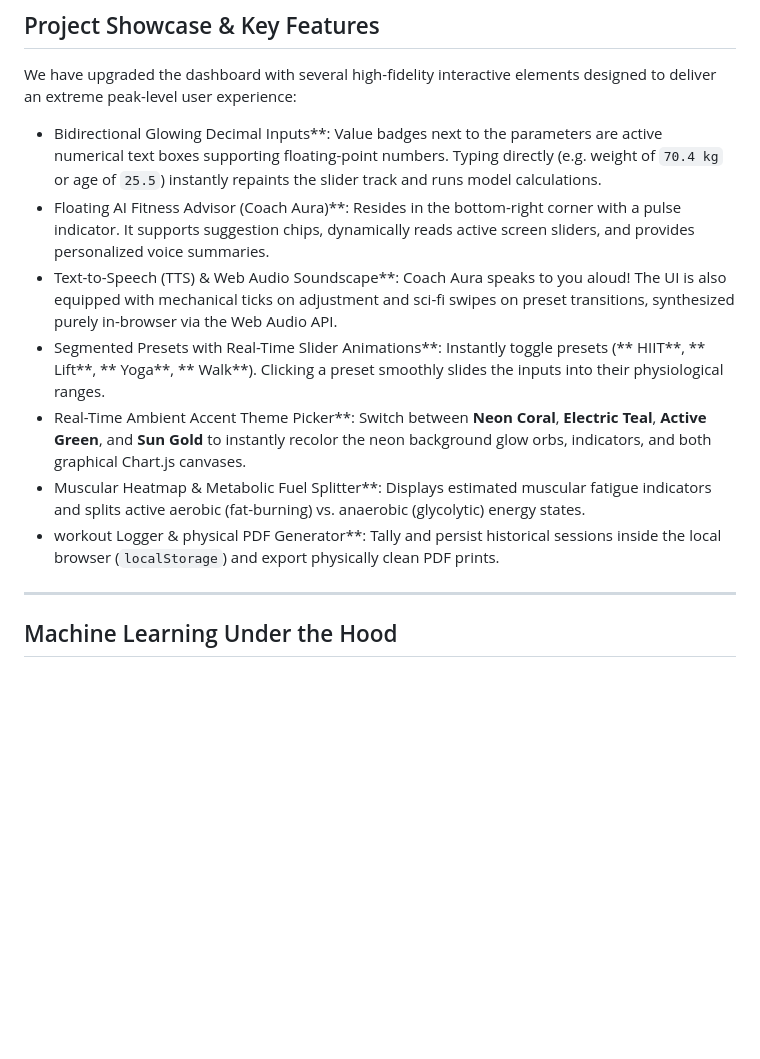
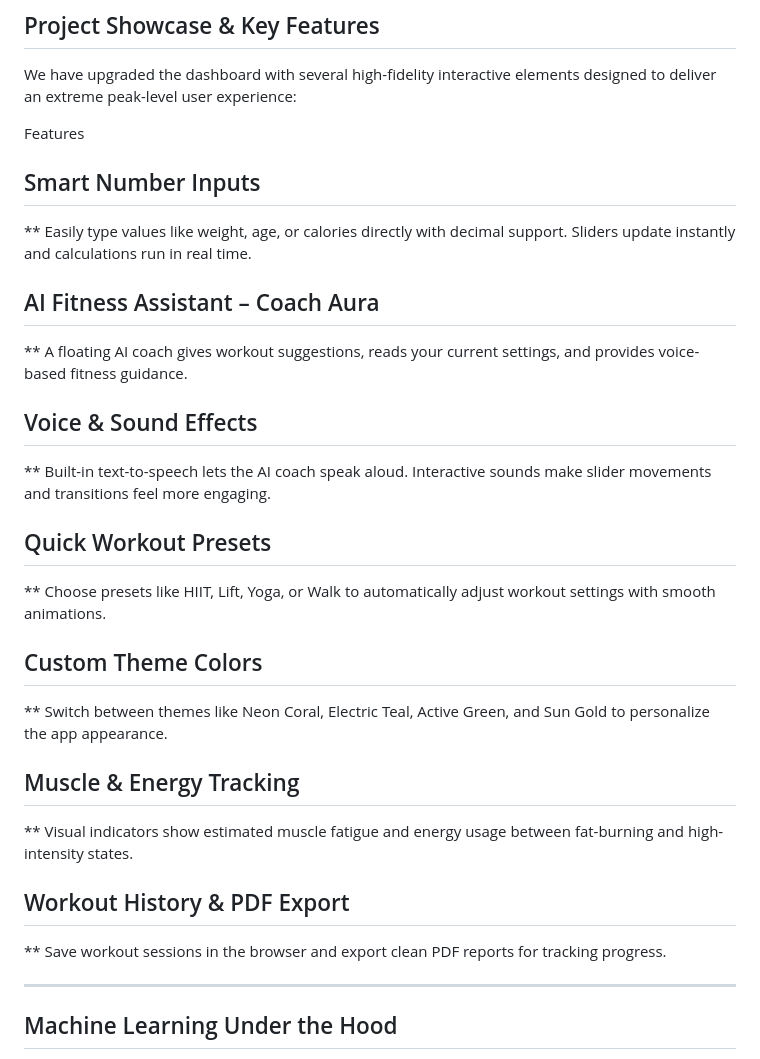
Before and after one commit to ParimiBalaji/Calorie-Burn-Predictor, a Markdown page: README.md, the part around the change. GitHub-like rendering; blank space fills up the shorter version.

Commit message:
Update README with new features and functionalities
Added new features and descriptions for the AI Fitness Assistant and user interface enhancements.

```diff
--- a/README.md
+++ b/README.md
@@ -16,13 +16,21 @@ By analyzing user biometrics (Age, Gender, Weight, Height) and workout intensity
 
 We have upgraded the dashboard with several high-fidelity interactive elements designed to deliver an extreme peak-level user experience:
 
-*  Bidirectional Glowing Decimal Inputs**: Value badges next to the parameters are active numerical text boxes supporting floating-point numbers. Typing directly (e.g. weight of `70.4 kg` or age of `25.5`) instantly repaints the slider track and runs model calculations.
-*  Floating AI Fitness Advisor (Coach Aura)**: Resides in the bottom-right corner with a pulse indicator. It supports suggestion chips, dynamically reads active screen sliders, and provides personalized voice summaries.
-*  Text-to-Speech (TTS) & Web Audio Soundscape**: Coach Aura speaks to you aloud! The UI is also equipped with mechanical ticks on adjustment and sci-fi swipes on preset transitions, synthesized purely in-browser via the Web Audio API.
-*  Segmented Presets with Real-Time Slider Animations**: Instantly toggle presets (** HIIT**, ** Lift**, ** Yoga**, ** Walk**). Clicking a preset smoothly slides the inputs into their physiological ranges.
-*  Real-Time Ambient Accent Theme Picker**: Switch between **Neon Coral**, **Electric Teal**, **Active Green**, and **Sun Gold** to instantly recolor the neon background glow orbs, indicators, and both graphical Chart.js canvases.
-*  Muscular Heatmap & Metabolic Fuel Splitter**: Displays estimated muscular fatigue indicators and splits active aerobic (fat-burning) vs. anaerobic (glycolytic) energy states.
-*  workout Logger & physical PDF Generator**: Tally and persist historical sessions inside the local browser (`localStorage`) and export physically clean PDF prints.
+Features
+## Smart Number Inputs
+** Easily type values like weight, age, or calories directly with decimal support. Sliders update instantly and calculations run in real time.
+## AI Fitness Assistant – Coach Aura
+** A floating AI coach gives workout suggestions, reads your current settings, and provides voice-based fitness guidance.
+## Voice & Sound Effects
+** Built-in text-to-speech lets the AI coach speak aloud. Interactive sounds make slider movements and transitions feel more engaging.
+## Quick Workout Presets
+** Choose presets like HIIT, Lift, Yoga, or Walk to automatically adjust workout settings with smooth animations.
+## Custom Theme Colors
+** Switch between themes like Neon Coral, Electric Teal, Active Green, and Sun Gold to personalize the app appearance.
+## Muscle & Energy Tracking
+** Visual indicators show estimated muscle fatigue and energy usage between fat-burning and high-intensity states.
+## Workout History & PDF Export
+** Save workout sessions in the browser and export clean PDF reports for tracking progress.
 
 ---
 
```
